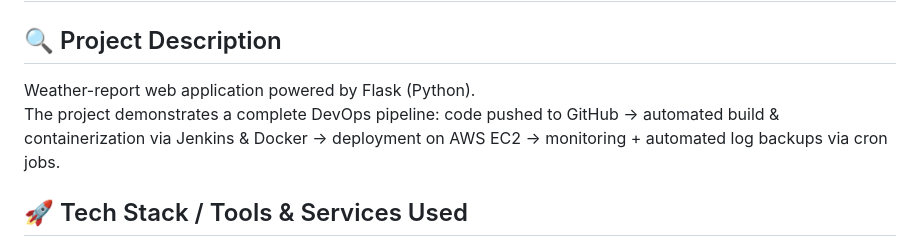
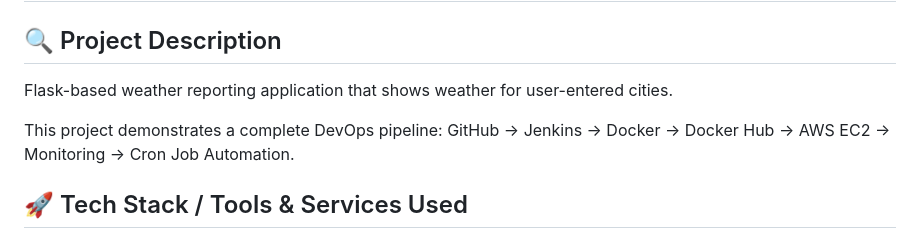
Before and after one commit to IshuM210/Weather-Application, a Markdown page: README.md, the part around the change printed below. Drawn GitHub-style.

```diff
--- a/README.md
+++ b/README.md
@@ -1,8 +1,10 @@
 # Weather Application — DevOps CI/CD Project
 
 ## 🔍 Project Description
-Weather-report web application powered by Flask (Python).
-The project demonstrates a complete DevOps pipeline: code pushed to GitHub → automated build & containerization via Jenkins & Docker → deployment on AWS EC2 → monitoring + automated log backups via cron jobs.
+Flask-based weather reporting application that shows weather for user-entered cities.
+
+This project demonstrates a complete DevOps pipeline:
+GitHub → Jenkins → Docker → Docker Hub → AWS EC2 → Monitoring → Cron Job Automation.
 
 ## 🚀 Tech Stack / Tools & Services Used
 - Python + Flask (backend)
```
Also changed, not shown: other parts of README.md (+0 -1 lines).
